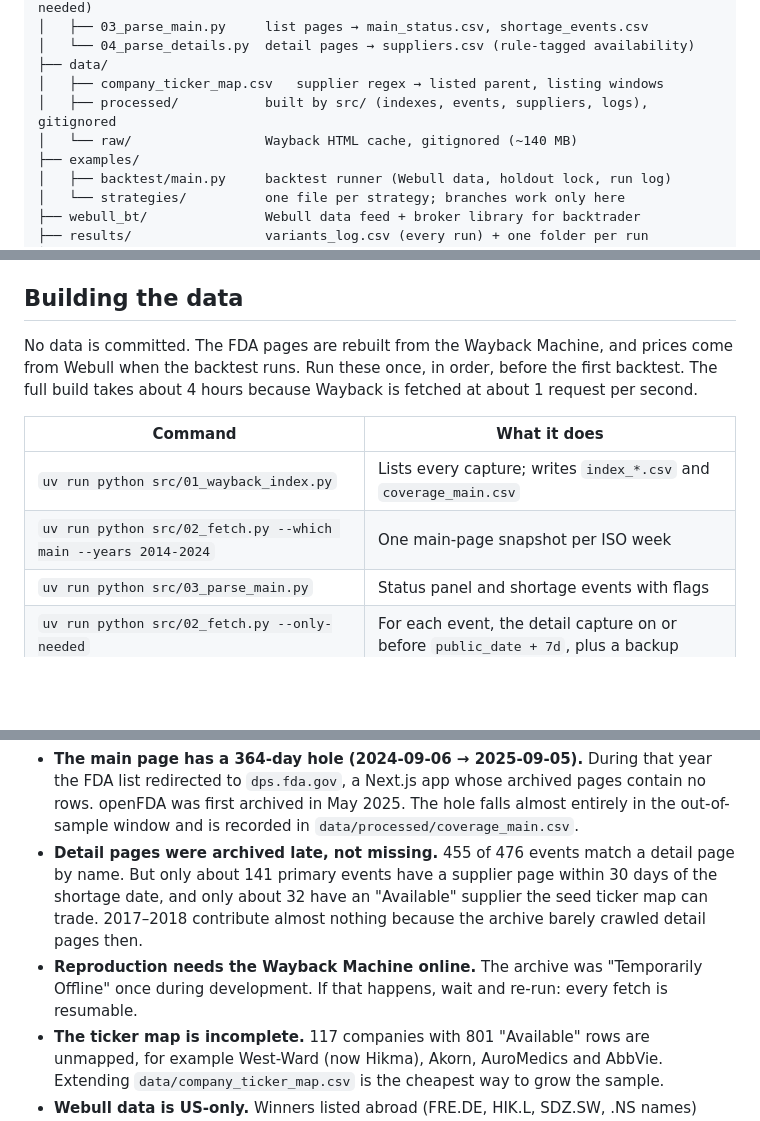
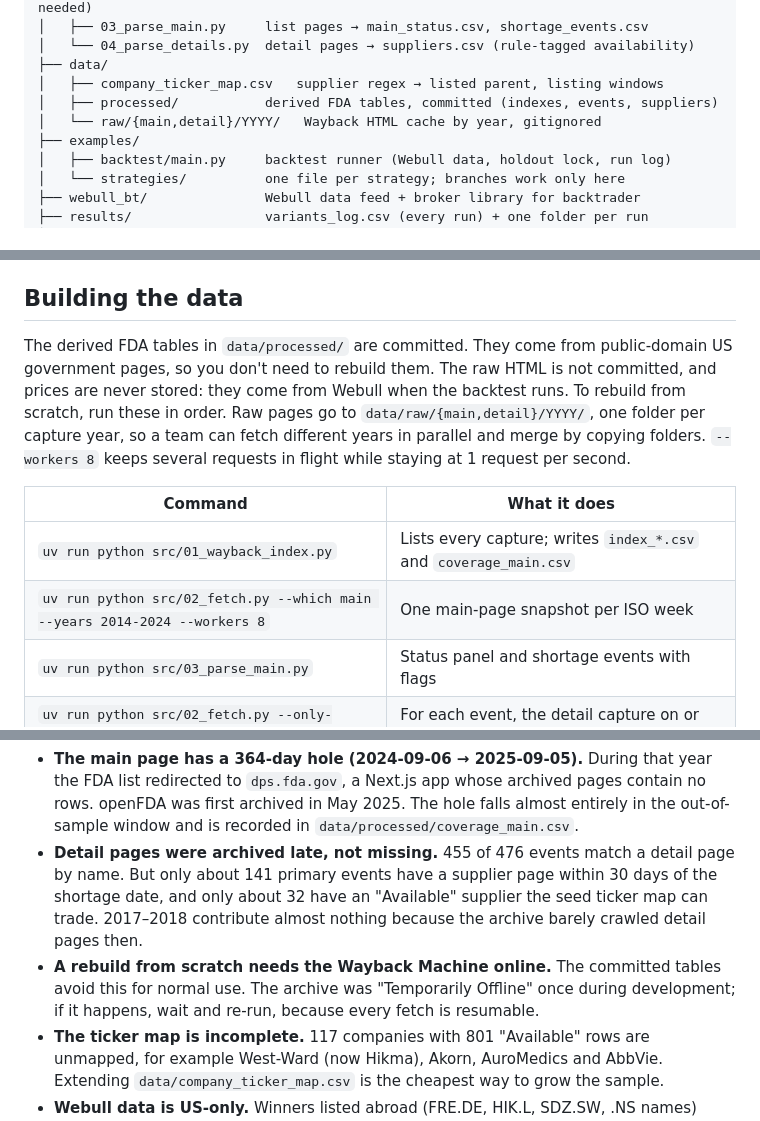
Before and after one commit to AIForge10/BackFill, a Markdown page: README.md, 3 parts joined by grey strips. Rendered like a GitHub page; blank space fills up the shorter version.

Commit message:
README: derived FDA tables are committed; per-year raw folders
The README now states that data/processed/ is committed, documents the
per-year raw layout, and adds --workers to the rebuild commands.

```diff
--- a/README.md
+++ b/README.md
@@ -83,8 +83,8 @@ Gator_Hacks/
 │   └── 04_parse_details.py  detail pages → suppliers.csv (rule-tagged availability)
 ├── data/
 │   ├── company_ticker_map.csv   supplier regex → listed parent, listing windows
-│   ├── processed/           built by src/ (indexes, events, suppliers, logs), gitignored
-│   └── raw/                 Wayback HTML cache, gitignored (~140 MB)
+│   ├── processed/           derived FDA tables, committed (indexes, events, suppliers)
+│   └── raw/{main,detail}/YYYY/   Wayback HTML cache by year, gitignored
 ├── examples/
 │   ├── backtest/main.py     backtest runner (Webull data, holdout lock, run log)
 │   └── strategies/          one file per strategy; branches work only here
@@ -144,15 +144,19 @@ note discloses every variant tried.
 
 ## Building the data
 
-No data is committed. The FDA pages are rebuilt from the Wayback Machine,
-and prices come from Webull when the backtest runs. Run these once, in
-order, before the first backtest. The full build takes about 4 hours
-because Wayback is fetched at about 1 request per second.
+The derived FDA tables in `data/processed/` are committed. They come from
+public-domain US government pages, so you don't need to rebuild them.
+The raw HTML is not committed, and prices are never stored: they come
+from Webull when the backtest runs. To rebuild from scratch, run these
+in order. Raw pages go to `data/raw/{main,detail}/YYYY/`, one folder per
+capture year, so a team can fetch different years in parallel and merge
+by copying folders. `--workers 8` keeps several requests in flight while
+staying at 1 request per second.
 
 | Command | What it does |
 |---|---|
 | `uv run python src/01_wayback_index.py` | Lists every capture; writes `index_*.csv` and `coverage_main.csv` |
-| `uv run python src/02_fetch.py --which main --years 2014-2024` | One main-page snapshot per ISO week |
+| `uv run python src/02_fetch.py --which main --years 2014-2024 --workers 8` | One main-page snapshot per ISO week |
 | `uv run python src/03_parse_main.py` | Status panel and shortage events with flags |
 | `uv run python src/02_fetch.py --only-needed` | For each event, the detail capture on or before `public_date + 7d`, plus a backup |
 | `uv run python src/04_parse_details.py` | Company × presentation rows with `availability` |
@@ -173,9 +177,10 @@ All fetches are resumable: re-running skips files already on disk, and
   have an "Available" supplier the seed ticker map can trade. 2017–2018
   contribute almost nothing because the archive barely crawled detail
   pages then.
-- **Reproduction needs the Wayback Machine online.** The archive was
-  "Temporarily Offline" once during development. If that happens, wait
-  and re-run: every fetch is resumable.
+- **A rebuild from scratch needs the Wayback Machine online.** The
+  committed tables avoid this for normal use. The archive was
+  "Temporarily Offline" once during development; if it happens, wait and
+  re-run, because every fetch is resumable.
 - **The ticker map is incomplete.** 117 companies with 801 "Available"
   rows are unmapped, for example West-Ward (now Hikma), Akorn, AuroMedics
   and AbbVie. Extending `data/company_ticker_map.csv` is the cheapest way
```
